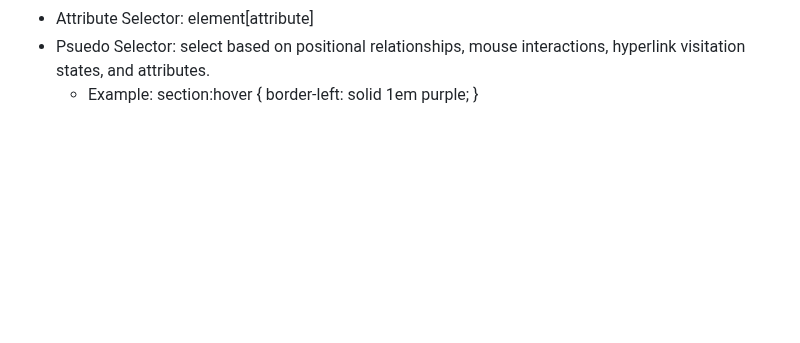
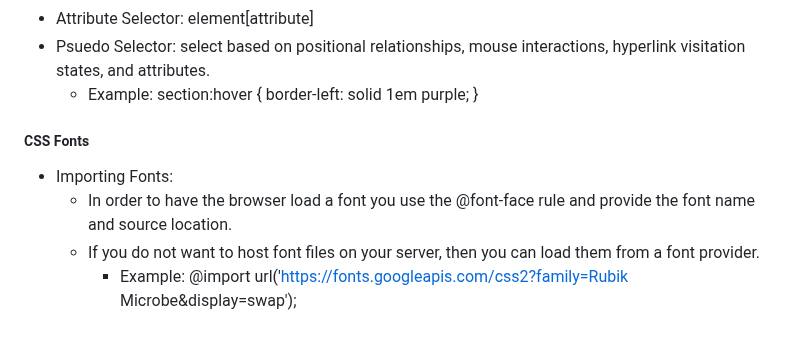
Before and after one commit to jspotten/collaborate, a Markdown page: README.md, the part around the change. Drawn GitHub-style; blank space fills up the shorter version.

Commit message:
HTML and CSS - CSS Fonts

```diff
--- a/README.md
+++ b/README.md
@@ -469,3 +469,10 @@ Simon JavaScript:
   - Example: section:hover {
                 border-left: solid 1em purple;
              }
+
+<h5>CSS Fonts</h5>
+
+- Importing Fonts:
+  - In order to have the browser load a font you use the @font-face rule and provide the font name and source location.
+  - If you do not want to host font files on your server, then you can load them from a font provider.
+    - Example: @import url('https://fonts.googleapis.com/css2?family=Rubik Microbe&display=swap');
```
